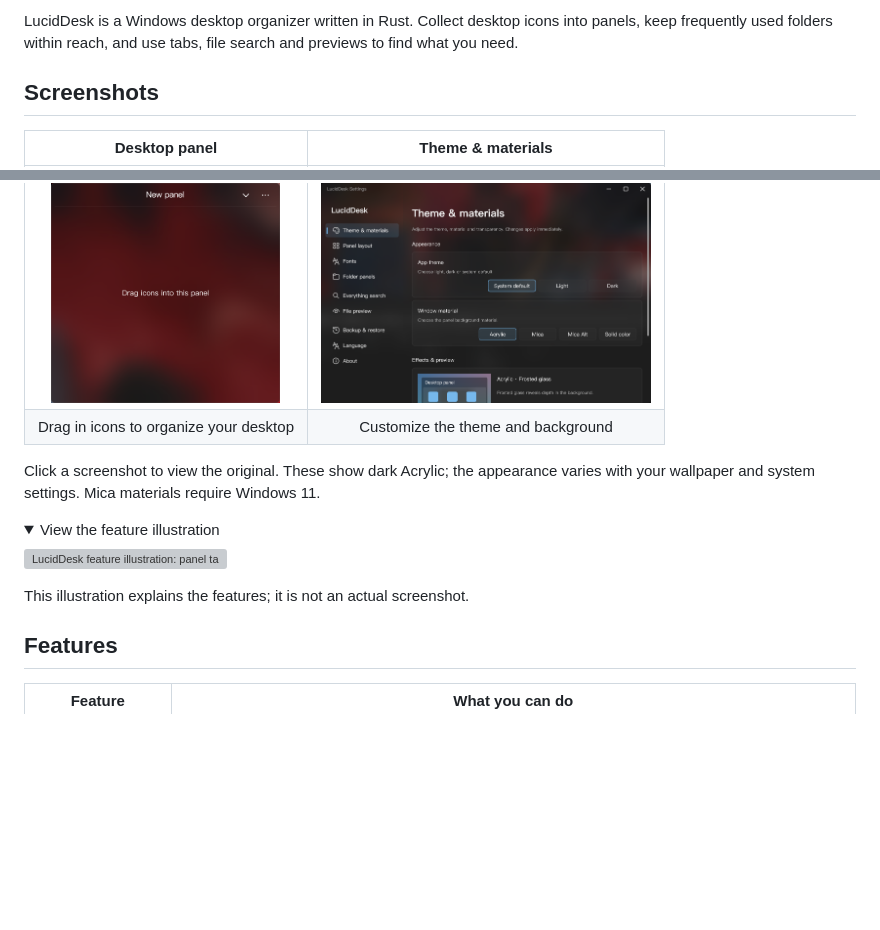
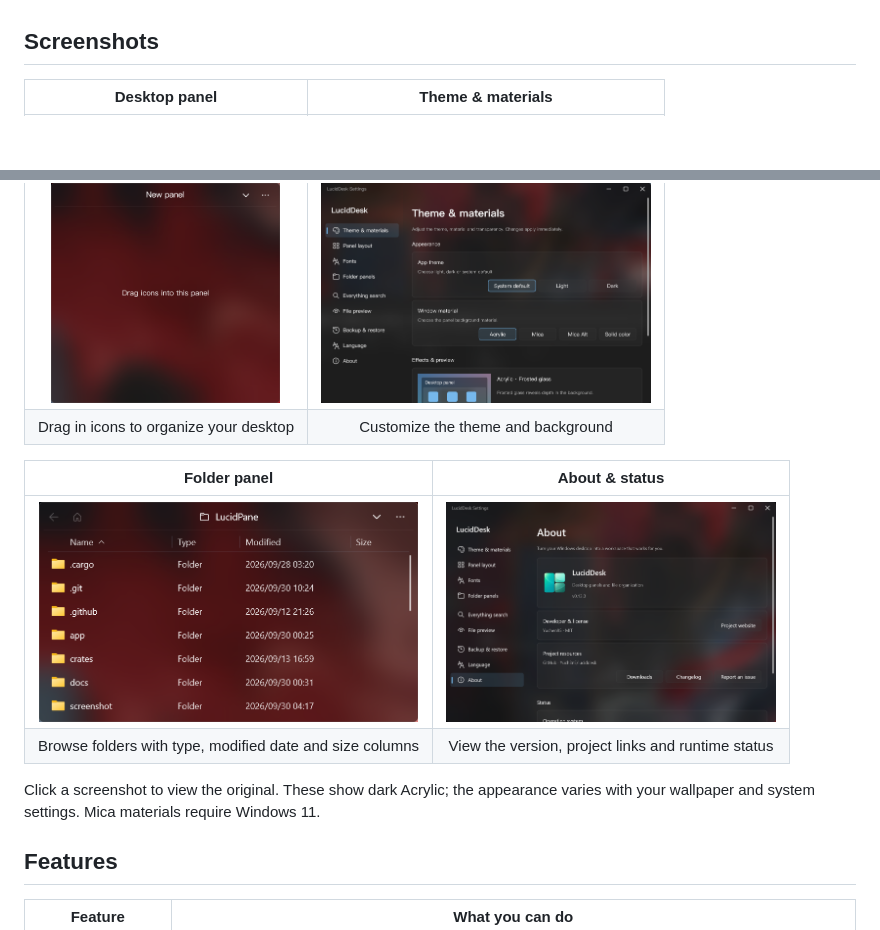
Before and after one commit to Fourgetu/luciddesk, a Markdown page: README.en.md, 2 parts joined by grey strips. GitHub-like rendering; pictures changed too: screenshot/en/about.png (added), screenshot/en/folder.png (added); folded sections open; blank space fills up the shorter version; grey boxes are pictures that could not be loaded.

```diff
--- a/README.en.md
+++ b/README.en.md
@@ -22,6 +28,4 @@ Desktop panels · Folder panels · Everything search · Spacebar preview
 </div>
-
-LucidDesk is a Windows desktop organizer written in Rust. Collect desktop icons into panels, keep frequently used folders within reach, and use tabs, file search and previews to find what you need.
 
 ## Screenshots
 
@@ -30,16 +34,12 @@ LucidDesk is a Windows desktop organizer written in Rust. Collect desktop icons
 | <a href="screenshot/en/pane.png"><img src="screenshot/en/pane.png" height="220" alt="Desktop panel in English" /></a> | <a href="screenshot/en/setting.png"><img src="screenshot/en/setting.png" height="220" alt="Theme and material settings in English" /></a> |
 | Drag in icons to organize your desktop | Customize the theme and background |
 
+| Folder panel | About & status |
+| :---: | :---: |
+| <a href="screenshot/en/folder.png"><img src="screenshot/en/folder.png" height="220" alt="Folder panel list view in English" /></a> | <a href="screenshot/en/about.png"><img src="screenshot/en/about.png" height="220" alt="About page and runtime status in English" /></a> |
+| Browse folders with type, modified date and size columns | View the version, project links and runtime status |
+
 Click a screenshot to view the original. These show dark Acrylic; the appearance varies with your wallpaper and system settings. Mica materials require Windows 11.
-
-<details>
-<summary>View the feature illustration</summary>
-
-![LucidDesk feature illustration: panel tabs, folder browsing and Everything search](docs/images/overview.en.svg)
-
-This illustration explains the features; it is not an actual screenshot.
-
-</details>
 
 ## Features
 
```
Also changed, not shown: other parts of README.en.md (+6 -0 lines), README.md (+11 -11 lines), screenshot/zh/about.png (added), screenshot/zh/folder.png (added).
